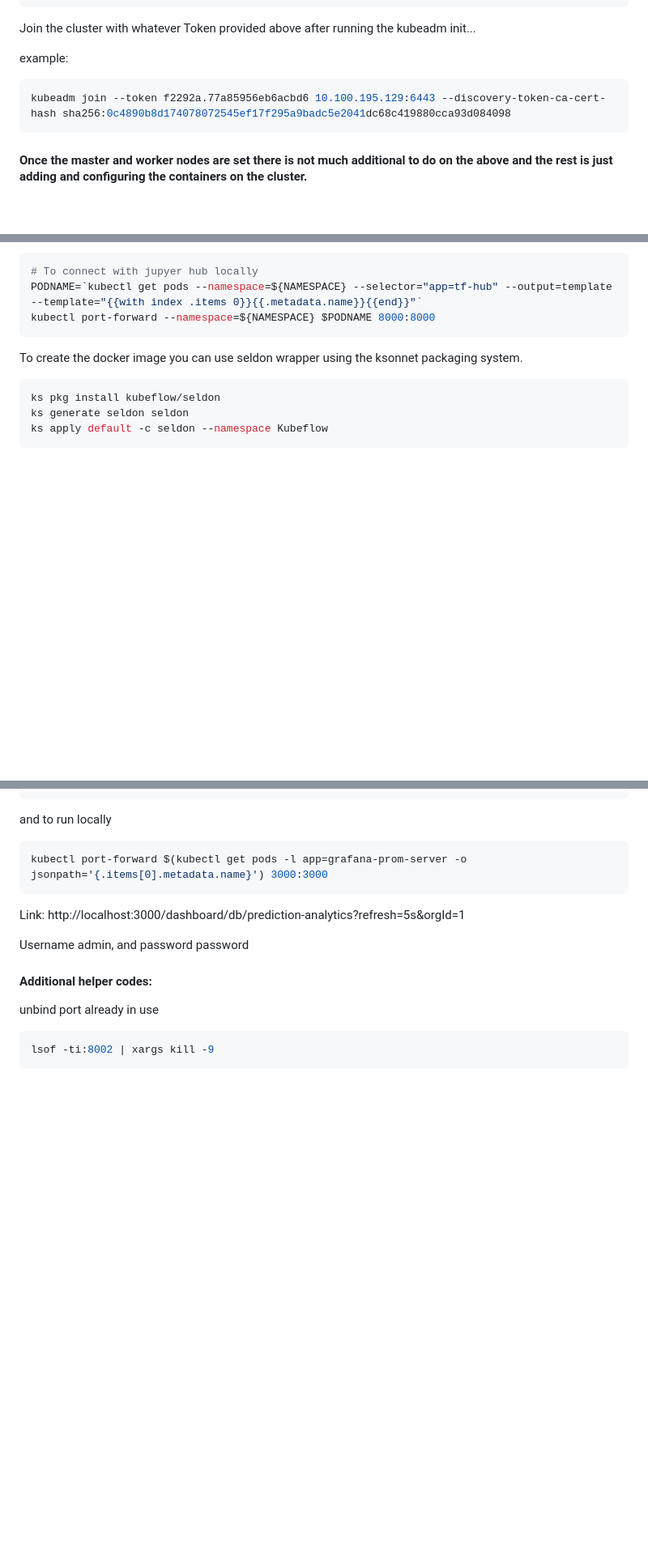
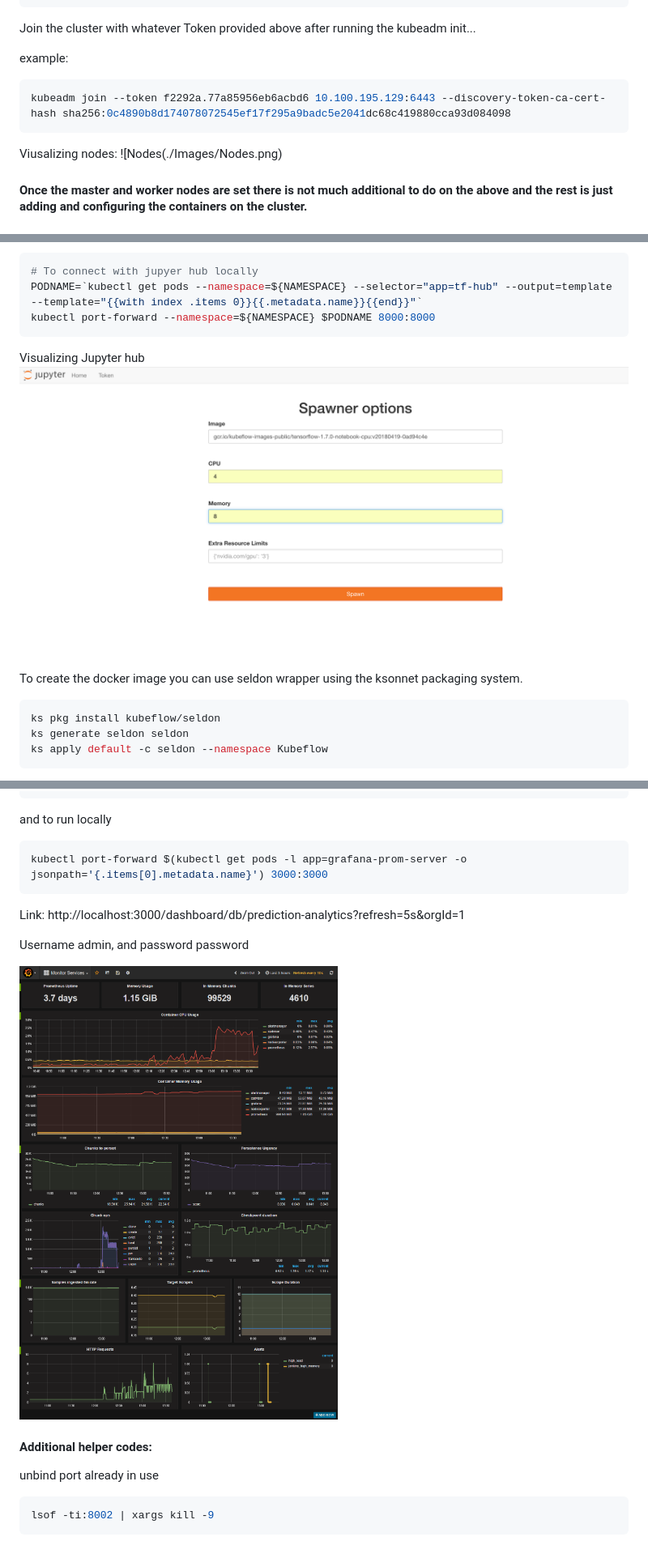
Before and after one commit to rocketheat/Kubeadm_Rocketheat, a Markdown page: README.md, 3 parts joined by grey strips. Shown at 81% size. GitHub-like rendering; pictures changed too: Images/JupyterHub.png (added), Images/seldon-analytics.png (added); blank space fills up the shorter version.

````diff
--- a/README.md
+++ b/README.md
@@ -109,6 +109,9 @@ example:
 kubeadm join --token f2292a.77a85956eb6acbd6 10.100.195.129:6443 --discovery-token-ca-cert-hash sha256:0c4890b8d174078072545ef17f295a9badc5e2041dc68c419880cca93d084098
 ```
 
+Viusalizing nodes:
+![Nodes(./Images/Nodes.png)
+
 #### Once the master and worker nodes are set there is not much additional to do on the above and the rest is just adding and configuring the containers on the cluster.
 
 ## Client or Master:
@@ -184,6 +187,8 @@ Run the following codes to start jupyter hub
 PODNAME=`kubectl get pods --namespace=${NAMESPACE} --selector="app=tf-hub" --output=template --template="{{with index .items 0}}{{.metadata.name}}{{end}}"`
 kubectl port-forward --namespace=${NAMESPACE} $PODNAME 8000:8000
 ```
+Visualizing Jupyter hub
+![Jupyter Hub](./Images/JupyterHub.png)
 
 To create the docker image you can use seldon wrapper using the ksonnet packaging system.
 
@@ -284,6 +292,8 @@ http://localhost:3000/dashboard/db/prediction-analytics?refresh=5s&orgId=1
 
 Username admin, and password password
 
+![Seldon-Core Analytics](./Images/seldon-analytics.png)
+
 #### Additional helper codes:
 unbind port already in use
 ```bash
````
Also changed, not shown: other parts of README.md (+3 -0 lines), Images/Nodes.png (added), 2 other files.
